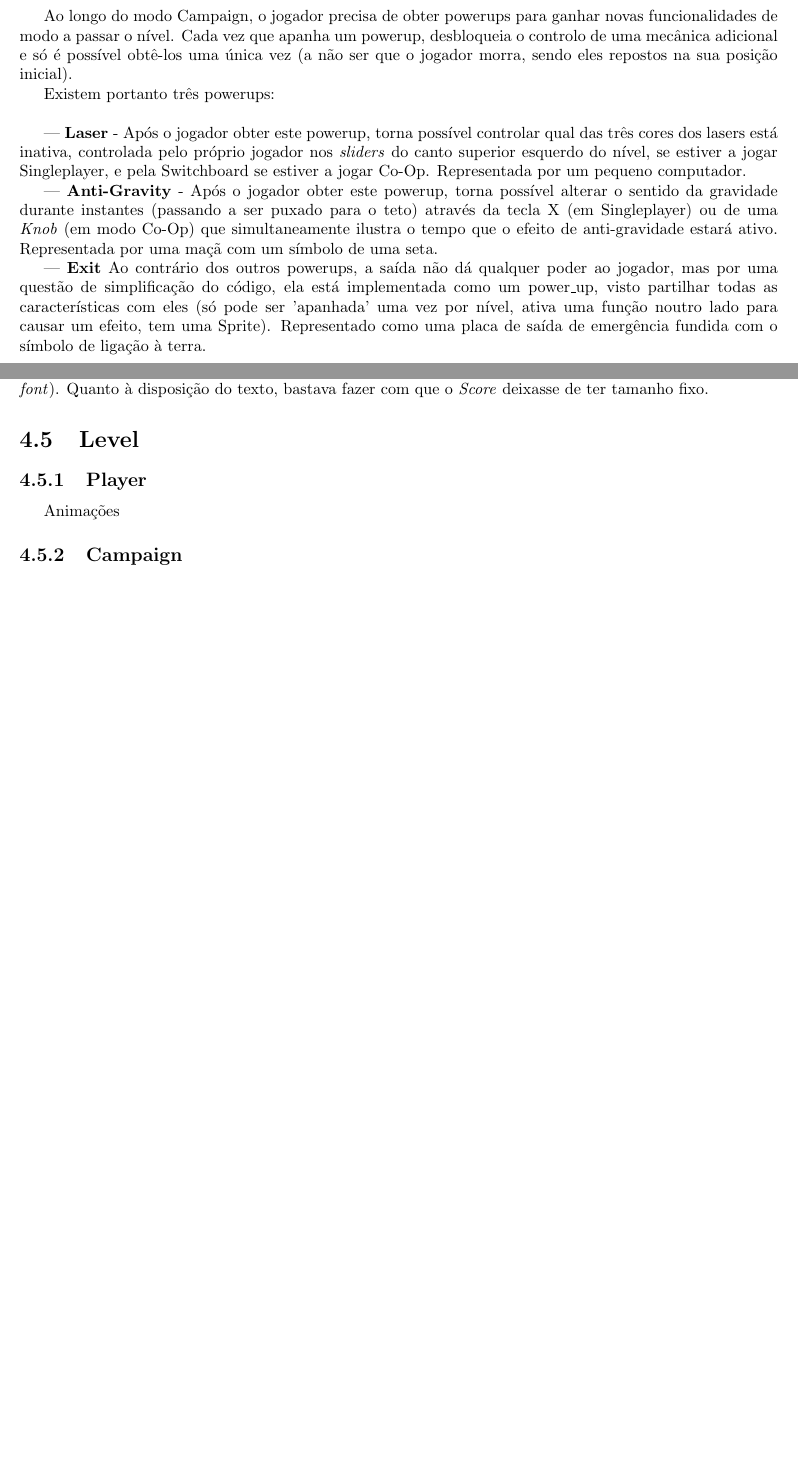
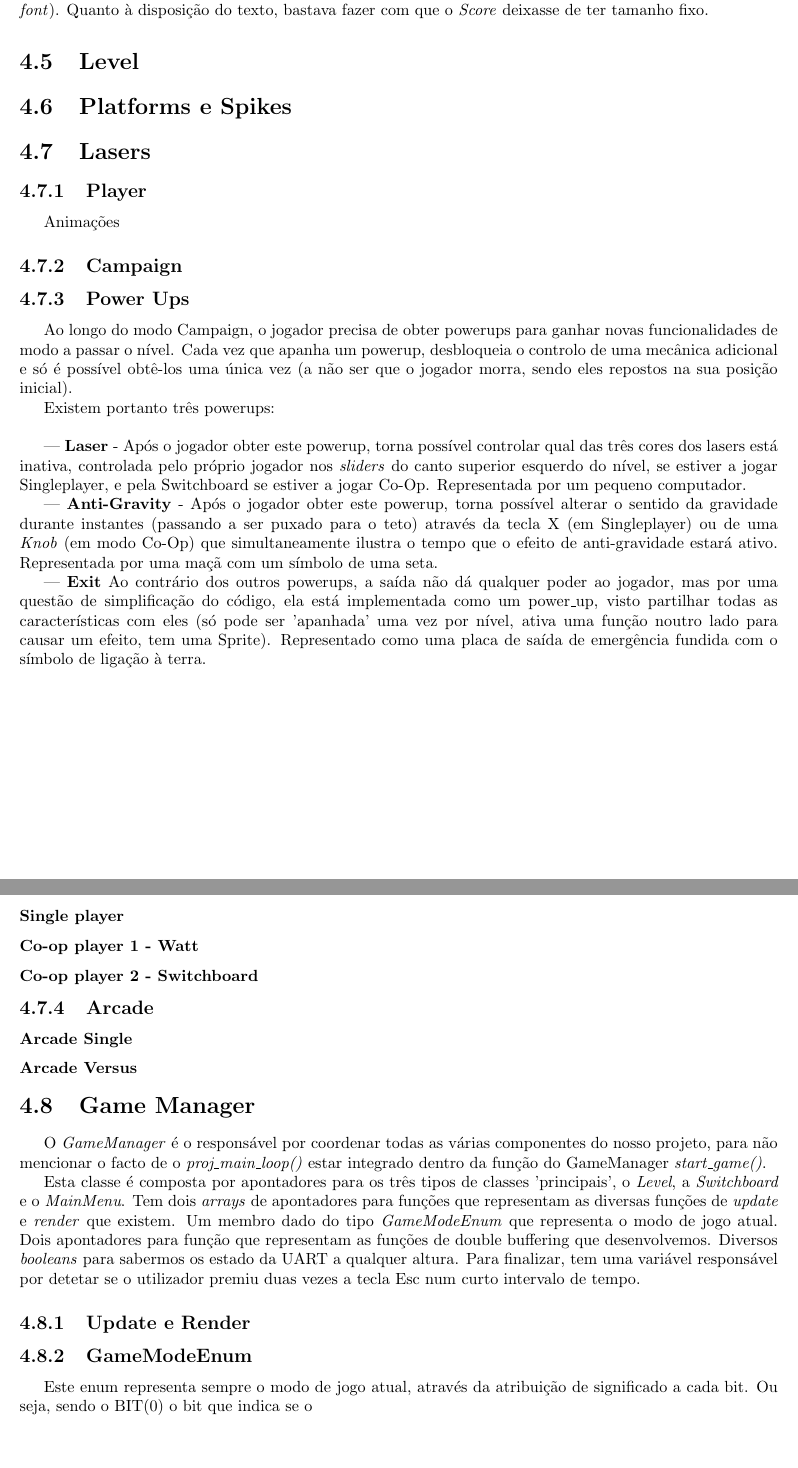
Before and after one commit to Educorreia932/FEUP-LCOM, a LaTeX document (proj/report/final-report.tex): two parts of pages 14 and 23 of 24 before the commit and two parts of pages 22 and 23 of 24 after it, joined at a grey line, cut so that both start at the same text, the shorter picture padded with empty space. Compiled offline with pdfLaTeX.

Commit message:
More report

```diff
--- a/proj/report/final-report.tex
+++ b/proj/report/final-report.tex
@@ -311,16 +311,7 @@ Peso relativo: 2\%
 Módulo desenvolvido por: Eduardo Correia (10\%) e Tiago Silva (90\%)
 \newline
 
-Ao longo do modo Campaign, o jogador precisa de obter powerups para ganhar novas funcionalidades de modo a passar o nível. Cada vez que apanha um powerup, desbloqueia o controlo de uma mecânica adicional e só é possível obtê-los uma única vez (a não ser que o jogador morra, sendo eles repostos na sua posição inicial).
-
-Existem portanto três powerups:
-\newline
-
---- \textbf{Laser} - Após o jogador obter este powerup, torna possível controlar qual das três cores dos lasers está inativa, controlada pelo próprio jogador nos \textit{sliders} do canto superior esquerdo do nível, se estiver a jogar Singleplayer, e pela Switchboard se estiver a jogar Co-Op. Representada por um pequeno computador.
-
---- \textbf{Anti-Gravity} - Após o jogador obter este powerup, torna possível alterar o sentido da gravidade durante instantes (passando a ser puxado para o teto) através da tecla X (em Singleplayer) ou de uma \textit{Knob}  (em  modo Co-Op) que simultaneamente ilustra o tempo que o efeito de anti-gravidade estará ativo. Representada por uma maçã com um símbolo de uma seta.
-
---- \textbf{Exit} Ao contrário dos outros powerups, a saída não dá qualquer poder ao jogador, mas por uma questão de simplificação do código, ela está implementada como um power\_up, visto partilhar todas as características com eles (só pode ser 'apanhada' uma vez por nível, ativa uma função noutro lado para causar um efeito, tem uma Sprite). Representado como uma placa de saída de emergência fundida com o símbolo de ligação à terra.
+Classe que representa tanto os poderes que o \textit{Player} obtém como a saída do \textit{Level} no modo de jogo \textit{Campaign Single} e \textit{Campaign Co-op}.
 
 \section{Timer}
 
@@ -657,19 +646,62 @@ Estas duas classes, \textit{Number} e \textit{Score}, poderiam ser facilmente ex
 
 \section{Level}
 
+% -> Level editor :(
+\section{Platforms e Spikes}
+
+\section{Lasers}
+
 \subsection{Player}
 
 Animações
 
 \subsection{Campaign}
 
+\subsection{Power Ups}
+
+Ao longo do modo Campaign, o jogador precisa de obter powerups para ganhar novas funcionalidades de modo a passar o nível. Cada vez que apanha um powerup, desbloqueia o controlo de uma mecânica adicional e só é possível obtê-los uma única vez (a não ser que o jogador morra, sendo eles repostos na sua posição inicial).
+
+Existem portanto três powerups:
+\newline
+
+--- \textbf{Laser} - Após o jogador obter este powerup, torna possível controlar qual das três cores dos lasers está inativa, controlada pelo próprio jogador nos \textit{sliders} do canto superior esquerdo do nível, se estiver a jogar Singleplayer, e pela Switchboard se estiver a jogar Co-Op. Representada por um pequeno computador.
+
+--- \textbf{Anti-Gravity} - Após o jogador obter este powerup, torna possível alterar o sentido da gravidade durante instantes (passando a ser puxado para o teto) através da tecla X (em Singleplayer) ou de uma \textit{Knob}  (em  modo Co-Op) que simultaneamente ilustra o tempo que o efeito de anti-gravidade estará ativo. Representada por uma maçã com um símbolo de uma seta.
+
+--- \textbf{Exit} Ao contrário dos outros powerups, a saída não dá qualquer poder ao jogador, mas por uma questão de simplificação do código, ela está implementada como um power\_up, visto partilhar todas as características com eles (só pode ser 'apanhada' uma vez por nível, ativa uma função noutro lado para causar um efeito, tem uma Sprite). Representado como uma placa de saída de emergência fundida com o símbolo de ligação à terra.
+
+\subsubsection{Single player}
+
+\subsubsection{Co-op player 1 - Watt}
+
+\subsubsection{Co-op player 2 - Switchboard}
+
 \subsection{Arcade}
+
+\subsubsection{Arcade Single}
+
+\subsubsection{Arcade Versus}
 
 \section{Game Manager}
 
-\section{}
+O \textit{GameManager} é o responsável por coordenar todas as várias componentes do nosso projeto, para não mencionar o facto de o \textit{proj\_main\_loop()} estar integrado dentro da função do GameManager \textit{start\_game()}.
 
-% É possível mudar o path absoluto das imagens com um argumento da linha de comandos.
+Esta classe é composta por apontadores para os três tipos de classes 'principais', o \textit{Level}, a \textit{Switchboard} e o \textit{MainMenu}. Tem dois \textit{arrays} de apontadores para funções que representam as diversas funções de \textit{update} e \textit{render} que existem. Um membro dado do tipo \textit{GameModeEnum} que representa o modo de jogo atual. Dois apontadores para função que representam as funções de double buffering que desenvolvemos. Diversos \textit{booleans} para sabermos os estado da UART a qualquer altura. Para finalizar, tem uma variável responsável por detetar se o utilizador premiu duas vezes a tecla Esc num curto intervalo de tempo.
+
+\subsection{Update e Render}
+
+\subsection{GameModeEnum}
+
+Este enum representa sempre o modo de jogo atual, através da atribuição de significado a cada bit. Ou seja, sendo o BIT(0) o bit que indica se o
+
+% -> Function pointers da amizade
+% -> Path dos assets
+% -> É um singleton
+% -> Mensagens da UART
+% -> É o main loop
+% -> Handle do double Esc
+% -> Cuidado com a memória, os free e os seg faults
+% -> GameModeEnum
 
 \chapter{Conclusões}
 
```
Also changed, not shown: proj/report/final-report.tex (14 more changed lines).
